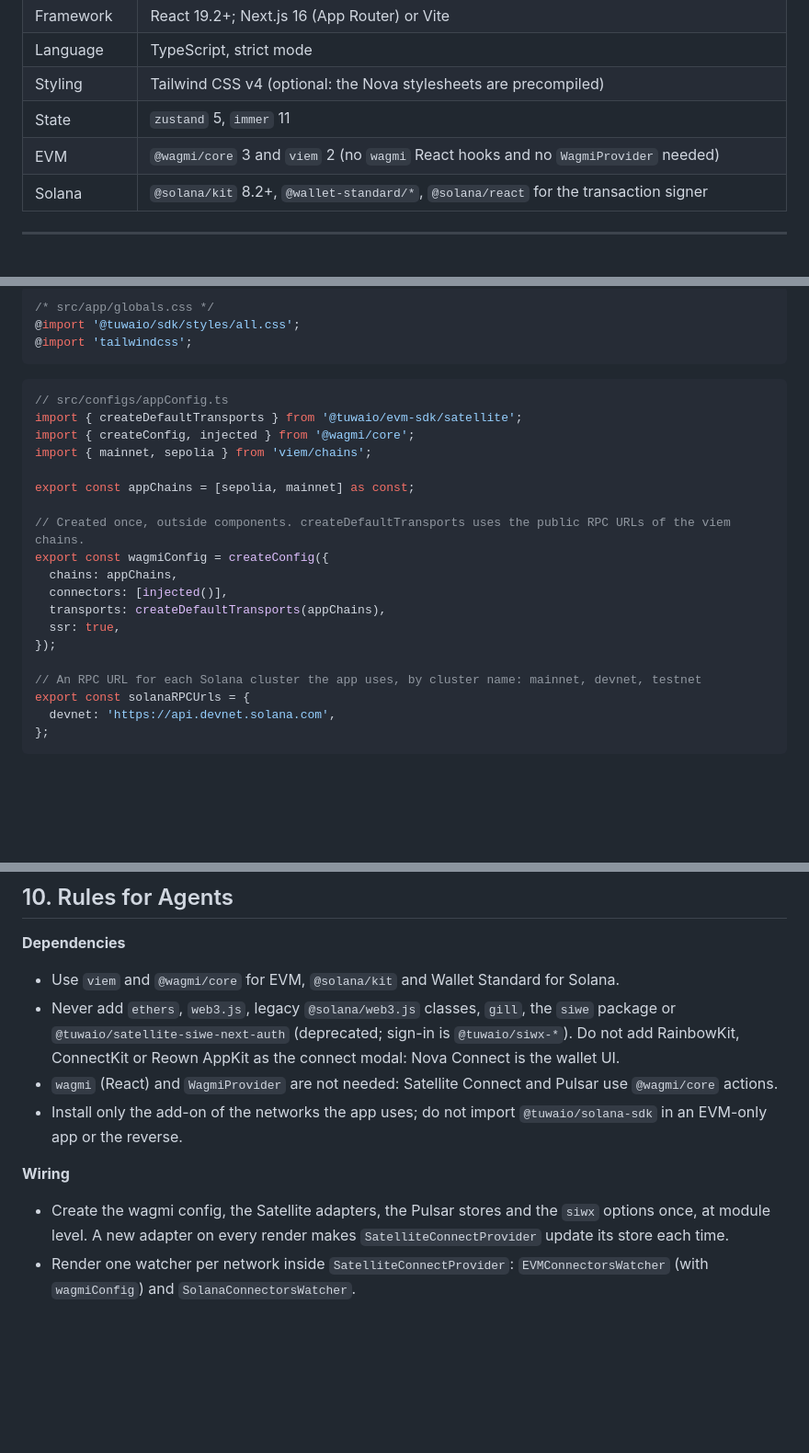
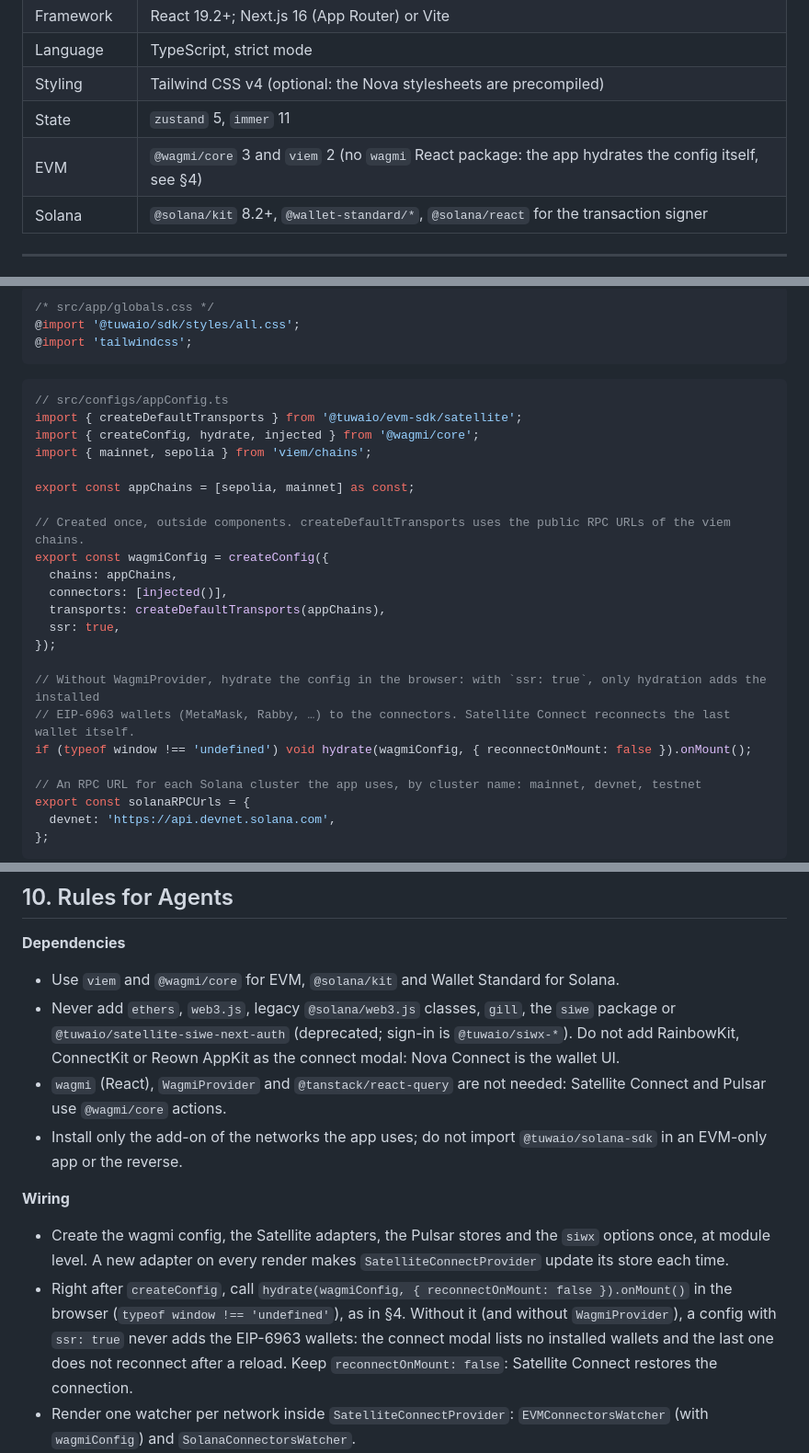
Before and after one commit to TuwaIO/workflows, a Markdown page: TUWA_AGENTS.md, 3 parts joined by grey strips. Shown at 92% size. Rendered like a GitHub page; blank space fills up the shorter version.

Commit message:
fix: updated TUWA_AGENTS.md

````diff
--- a/TUWA_AGENTS.md
+++ b/TUWA_AGENTS.md
@@ -37,7 +37,7 @@ Step-by-step guides (the long form of this file): [Full-Stack React](https://doc
 | Language    | TypeScript, strict mode                                                                                            |
 | Styling     | Tailwind CSS v4 (optional: the Nova stylesheets are precompiled)                                                   |
 | State       | `zustand` 5, `immer` 11                                                                                            |
-| EVM         | `@wagmi/core` 3 and `viem` 2 (no `wagmi` React hooks and no `WagmiProvider` needed)                                |
+| EVM         | `@wagmi/core` 3 and `viem` 2 (no `wagmi` React package: the app hydrates the config itself, see §4)                |
 | Solana      | `@solana/kit` 8.2+, `@wallet-standard/*`, `@solana/react` for the transaction signer                               |
 
 ---
@@ -90,7 +90,7 @@ Wallet connection with the Nova Connect modals, SIWX sign-in with server session
 ```ts
 // src/configs/appConfig.ts
 import { createDefaultTransports } from '@tuwaio/evm-sdk/satellite';
-import { createConfig, injected } from '@wagmi/core';
+import { createConfig, hydrate, injected } from '@wagmi/core';
 import { mainnet, sepolia } from 'viem/chains';
 
 export const appChains = [sepolia, mainnet] as const;
@@ -102,6 +102,10 @@ export const wagmiConfig = createConfig({
   transports: createDefaultTransports(appChains),
   ssr: true,
 });
+
+// Without WagmiProvider, hydrate the config in the browser: with `ssr: true`, only hydration adds the installed
+// EIP-6963 wallets (MetaMask, Rabby, …) to the connectors. Satellite Connect reconnects the last wallet itself.
+if (typeof window !== 'undefined') void hydrate(wagmiConfig, { reconnectOnMount: false }).onMount();
 
 // An RPC URL for each Solana cluster the app uses, by cluster name: mainnet, devnet, testnet
 export const solanaRPCUrls = {
@@ -782,12 +786,13 @@ Source: [cosmos-playground/examples](https://github.com/TuwaIO/cosmos-playground
 
 - Use `viem` and `@wagmi/core` for EVM, `@solana/kit` and Wallet Standard for Solana.
 - Never add `ethers`, `web3.js`, legacy `@solana/web3.js` classes, `gill`, the `siwe` package or `@tuwaio/satellite-siwe-next-auth` (deprecated; sign-in is `@tuwaio/siwx-*`). Do not add RainbowKit, ConnectKit or Reown AppKit as the connect modal: Nova Connect is the wallet UI.
-- `wagmi` (React) and `WagmiProvider` are not needed: Satellite Connect and Pulsar use `@wagmi/core` actions.
+- `wagmi` (React), `WagmiProvider` and `@tanstack/react-query` are not needed: Satellite Connect and Pulsar use `@wagmi/core` actions.
 - Install only the add-on of the networks the app uses; do not import `@tuwaio/solana-sdk` in an EVM-only app or the reverse.
 
 **Wiring**
 
 - Create the wagmi config, the Satellite adapters, the Pulsar stores and the `siwx` options once, at module level. A new adapter on every render makes `SatelliteConnectProvider` update its store each time.
+- Right after `createConfig`, call `hydrate(wagmiConfig, { reconnectOnMount: false }).onMount()` in the browser (`typeof window !== 'undefined'`), as in §4. Without it (and without `WagmiProvider`), a config with `ssr: true` never adds the EIP-6963 wallets: the connect modal lists no installed wallets and the last one does not reconnect after a reload. Keep `reconnectOnMount: false`: Satellite Connect restores the connection.
 - Render one watcher per network inside `SatelliteConnectProvider`: `EVMConnectorsWatcher` (with `wagmiConfig`) and `SolanaConnectorsWatcher`.
 - Pass `siwx` only to `NovaConnectProvider`, never to the watchers, and always with `getNonce`: the SIWX server handlers accept only nonces they issued.
 - `solanaRPCUrls` is keyed by cluster name (`mainnet`, `devnet`, `testnet`), not by `solana:…` chain ID.
````
